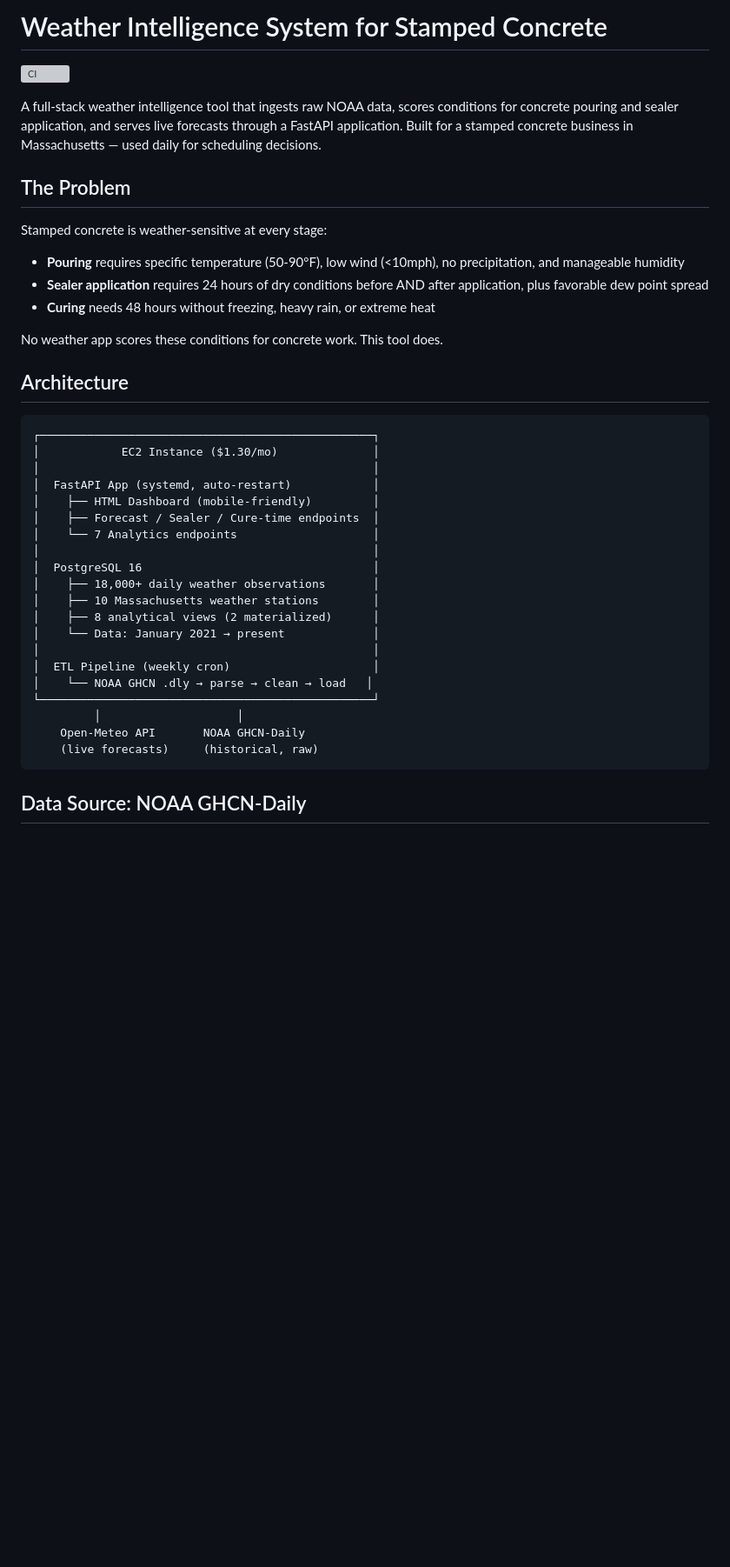
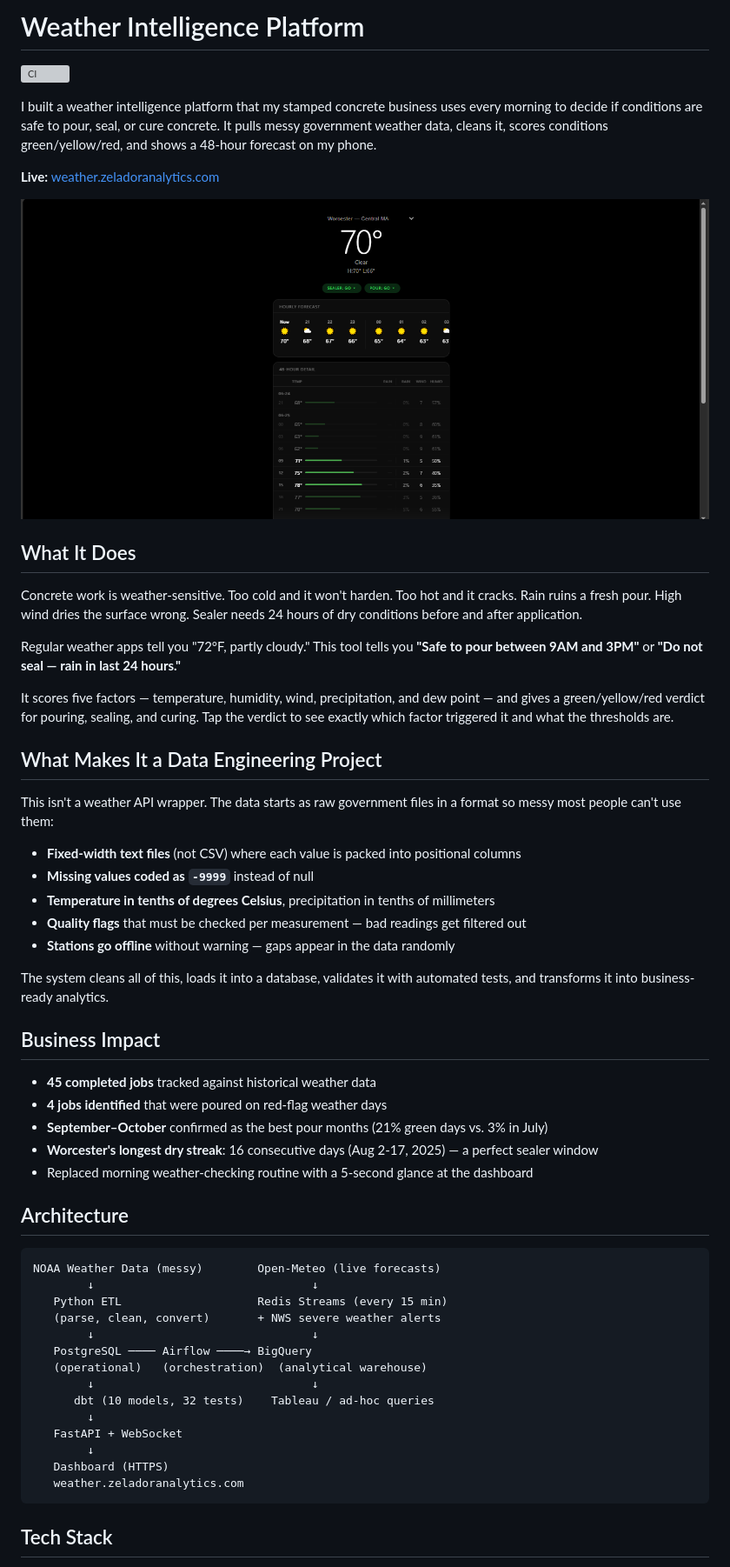
Before and after one commit to DMota18/weather-intel, a Markdown page: README.md, the part around one of its changes. Shown at 87% size. Drawn GitHub-style; pictures changed too: docs/dashboard-screenshot.png (added); blank space fills up the shorter version; grey boxes are pictures that could not be loaded.

````diff
--- a/README.md
+++ b/README.md
@@ -1,42 +1,59 @@
-# Weather Intelligence System for Stamped Concrete
+# Weather Intelligence Platform
 
 ![CI](https://github.com/DMota18/weather-intel/actions/workflows/ci.yml/badge.svg)
 
-A full-stack weather intelligence tool that ingests raw NOAA data, scores conditions for concrete pouring and sealer application, and serves live forecasts through a FastAPI application. Built for a stamped concrete business in Massachusetts — used daily for scheduling decisions.
+I built a weather intelligence platform that my stamped concrete business uses every morning to decide if conditions are safe to pour, seal, or cure concrete. It pulls messy government weather data, cleans it, scores conditions green/yellow/red, and shows a 48-hour forecast on my phone.
 
-## The Problem
+**Live:** [weather.zeladoranalytics.com](https://weather.zeladoranalytics.com)
 
-Stamped concrete is weather-sensitive at every stage:
-- **Pouring** requires specific temperature (50-90°F), low wind (<10mph), no precipitation, and manageable humidity
-- **Sealer application** requires 24 hours of dry conditions before AND after application, plus favorable dew point spread
-- **Curing** needs 48 hours without freezing, heavy rain, or extreme heat
+![Dashboard Screenshot](docs/dashboard-screenshot.png)
 
-No weather app scores these conditions for concrete work. This tool does.
+## What It Does
+
+Concrete work is weather-sensitive. Too cold and it won't harden. Too hot and it cracks. Rain ruins a fresh pour. High wind dries the surface wrong. Sealer needs 24 hours of dry conditions before and after application.
+
+Regular weather apps tell you "72°F, partly cloudy." This tool tells you **"Safe to pour between 9AM and 3PM"** or **"Do not seal — rain in last 24 hours."**
+
+It scores five factors — temperature, humidity, wind, precipitation, and dew point — and gives a green/yellow/red verdict for pouring, sealing, and curing. Tap the verdict to see exactly which factor triggered it and what the thresholds are.
+
+## What Makes It a Data Engineering Project
+
+This isn't a weather API wrapper. The data starts as raw government files in a format so messy most people can't use them:
+
+- **Fixed-width text files** (not CSV) where each value is packed into positional columns
+- **Missing values coded as `-9999`** instead of null
+- **Temperature in tenths of degrees Celsius**, precipitation in tenths of millimeters
+- **Quality flags** that must be checked per measurement — bad readings get filtered out
+- **Stations go offline** without warning — gaps appear in the data randomly
+
+The system cleans all of this, loads it into a database, validates it with automated tests, and transforms it into business-ready analytics.
+
+## Business Impact
+
+- **45 completed jobs** tracked against historical weather data
+- **4 jobs identified** that were poured on red-flag weather days
+- **September–October** confirmed as the best pour months (21% green days vs. 3% in July)
+- **Worcester's longest dry streak**: 16 consecutive days (Aug 2-17, 2025) — a perfect sealer window
+- Replaced morning weather-checking routine with a 5-second glance at the dashboard
 
 ## Architecture
 
 ```
-┌─────────────────────────────────────────────────┐
-│            EC2 Instance ($1.30/mo)              │
-│                                                 │
-│  FastAPI App (systemd, auto-restart)            │
-│    ├── HTML Dashboard (mobile-friendly)         │
-│    ├── Forecast / Sealer / Cure-time endpoints  │
-│    └── 7 Analytics endpoints                    │
-│                                                 │
-│  PostgreSQL 16                                  │
-│    ├── 18,000+ daily weather observations       │
-│    ├── 10 Massachusetts weather stations        │
-│    ├── 8 analytical views (2 materialized)      │
-│    └── Data: January 2021 → present             │
-│                                                 │
-│  ETL Pipeline (weekly cron)                     │
-│    └── NOAA GHCN .dly → parse → clean → load   │
-└─────────────────────────────────────────────────┘
-         │                    │
-    Open-Meteo API       NOAA GHCN-Daily
-    (live forecasts)     (historical, raw)
+NOAA Weather Data (messy)        Open-Meteo (live forecasts)
+        ↓                                ↓
+   Python ETL                    Redis Streams (every 15 min)
+   (parse, clean, convert)       + NWS severe weather alerts
+        ↓                                ↓
+   PostgreSQL ──── Airflow ────→ BigQuery
+   (operational)   (orchestration)  (analytical warehouse)
+        ↓                                ↓
+      dbt (10 models, 32 tests)    Tableau / ad-hoc queries
+        ↓
+   FastAPI + WebSocket
+        ↓
+   Dashboard (HTTPS)
+   weather.zeladoranalytics.com
 ```
 
-## Data Source: NOAA GHCN-Daily
+## Tech Stack
 
````
Also changed, not shown: other parts of README.md (+55 -140 lines), 3 other files.
